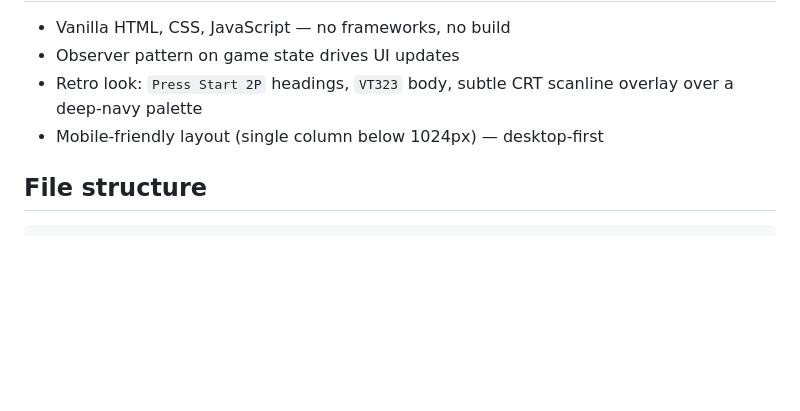
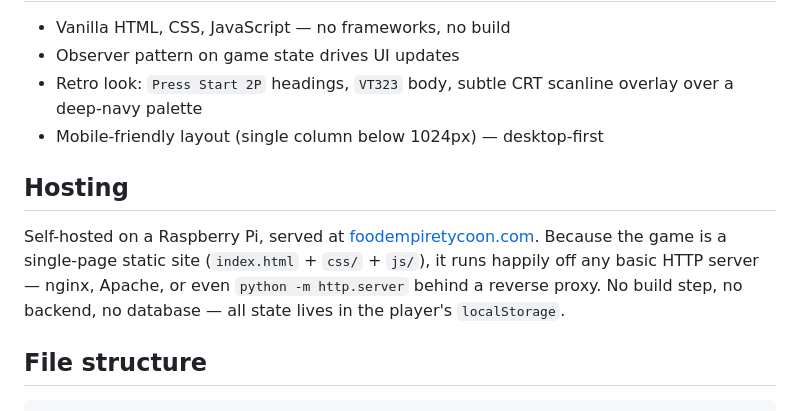
Before and after one commit to carsonxdd/foodempiretycoon, a Markdown page: README.md, the part around the change. Drawn GitHub-style; blank space fills up the shorter version.

````diff
--- a/README.md
+++ b/README.md
@@ -102,6 +102,10 @@ Auto-saves on tab switch and page close. Manual save/load buttons on the Busines
 - Retro look: `Press Start 2P` headings, `VT323` body, subtle CRT scanline overlay over a deep-navy palette
 - Mobile-friendly layout (single column below 1024px) — desktop-first
 
+## Hosting
+
+Self-hosted on a Raspberry Pi, served at [foodempiretycoon.com](https://foodempiretycoon.com). Because the game is a single-page static site (`index.html` + `css/` + `js/`), it runs happily off any basic HTTP server — nginx, Apache, or even `python -m http.server` behind a reverse proxy. No build step, no backend, no database — all state lives in the player's `localStorage`.
+
 ## File structure
 
 ```
````
Also changed, not shown: CLAUDE.md (+4 -0 lines).
